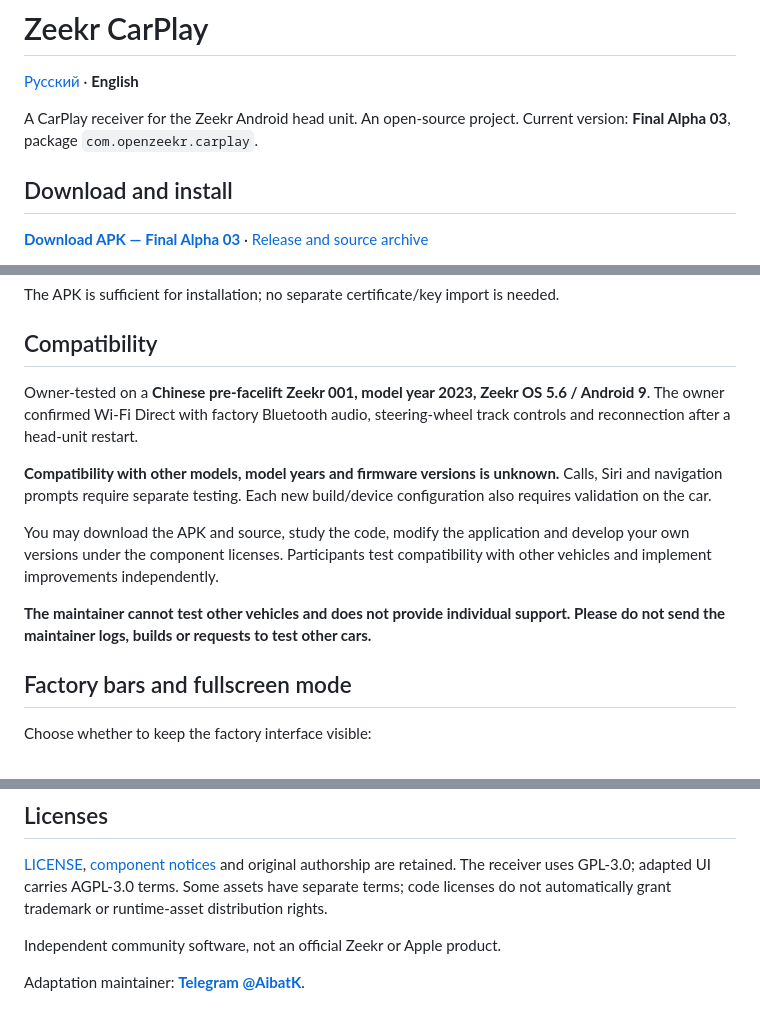
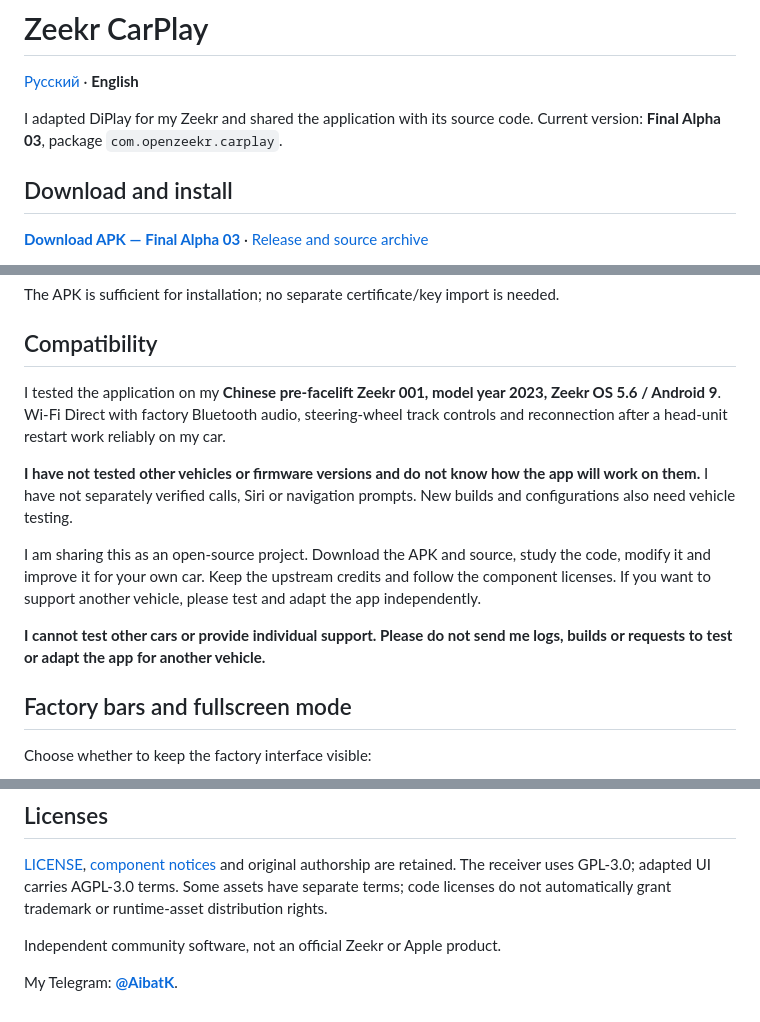
Before and after one commit to KrykByte/zeekr-carplay, a Markdown page: README.en.md, 3 parts joined by grey strips. Rendered like a GitHub page.

Commit message:
Write project introduction and support boundaries in first person

```diff
--- a/README.en.md
+++ b/README.en.md
@@ -2,7 +2,7 @@
 
 [Русский](README.md) · **English**
 
-A CarPlay receiver for the Zeekr Android head unit. An open-source project. Current version: **Final Alpha 03**, package `com.openzeekr.carplay`.
+I adapted DiPlay for my Zeekr and shared the application with its source code. Current version: **Final Alpha 03**, package `com.openzeekr.carplay`.
 
 ## Download and install
 
@@ -17,13 +17,13 @@ The APK is sufficient for installation; no separate certificate/key import is ne
 
 ## Compatibility
 
-Owner-tested on a **Chinese pre-facelift Zeekr 001, model year 2023, Zeekr OS 5.6 / Android 9**. The owner confirmed Wi-Fi Direct with factory Bluetooth audio, steering-wheel track controls and reconnection after a head-unit restart.
+I tested the application on my **Chinese pre-facelift Zeekr 001, model year 2023, Zeekr OS 5.6 / Android 9**. Wi-Fi Direct with factory Bluetooth audio, steering-wheel track controls and reconnection after a head-unit restart work reliably on my car.
 
-**Compatibility with other models, model years and firmware versions is unknown.** Calls, Siri and navigation prompts require separate testing. Each new build/device configuration also requires validation on the car.
+**I have not tested other vehicles or firmware versions and do not know how the app will work on them.** I have not separately verified calls, Siri or navigation prompts. New builds and configurations also need vehicle testing.
 
-You may download the APK and source, study the code, modify the application and develop your own versions under the component licenses. Participants test compatibility with other vehicles and implement improvements independently.
+I am sharing this as an open-source project. Download the APK and source, study the code, modify it and improve it for your own car. Keep the upstream credits and follow the component licenses. If you want to support another vehicle, please test and adapt the app independently.
 
-**The maintainer cannot test other vehicles and does not provide individual support. Please do not send the maintainer logs, builds or requests to test other cars.**
+**I cannot test other cars or provide individual support. Please do not send me logs, builds or requests to test or adapt the app for another vehicle.**
 
 ## Factory bars and fullscreen mode
 
@@ -64,4 +64,4 @@ Validation: **3,543 tests passed, one skipped**; required lint and application b
 
 Independent community software, not an official Zeekr or Apple product.
 
-Adaptation maintainer: **[Telegram @AibatK](https://t.me/AibatK)**.
+My Telegram: **[@AibatK](https://t.me/AibatK)**.
```
Also changed, not shown: README.md (+6 -6 lines).
